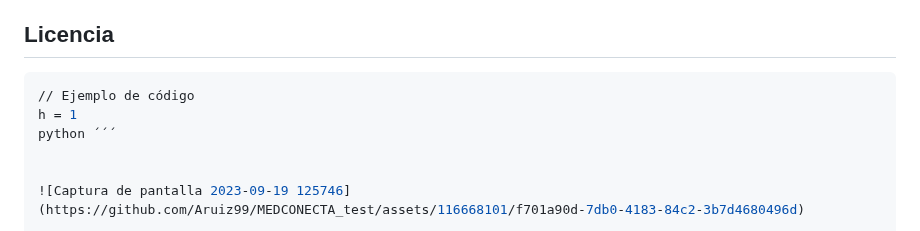
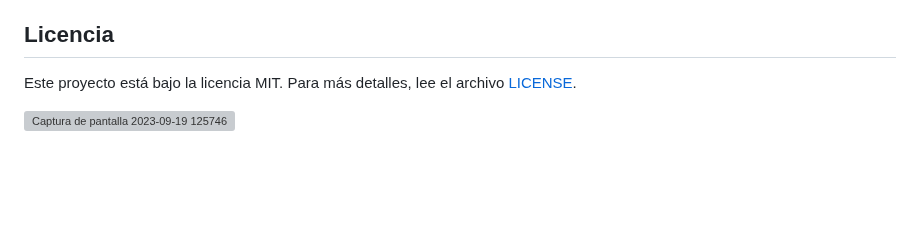
Before and after one commit to Aruiz99/MEDCONECTA, a Markdown page: README.md, the part around the change. GitHub-like rendering; blank space fills up the shorter version; grey boxes are pictures that could not be loaded.

````diff
--- a/README.md
+++ b/README.md
@@ -118,10 +118,6 @@ Este proyecto se encuentra actualmente en una fase de desarrollo activa. Se pued
 
 ## Licencia
 
-```python
-// Ejemplo de código
-h = 1
-python ´´´
-
+Este proyecto está bajo la licencia MIT. Para más detalles, lee el archivo [LICENSE](LICENSE).
 
 ![Captura de pantalla 2023-09-19 125746](https://github.com/Aruiz99/MEDCONECTA_test/assets/116668101/f701a90d-7db0-4183-84c2-3b7d4680496d)
````
